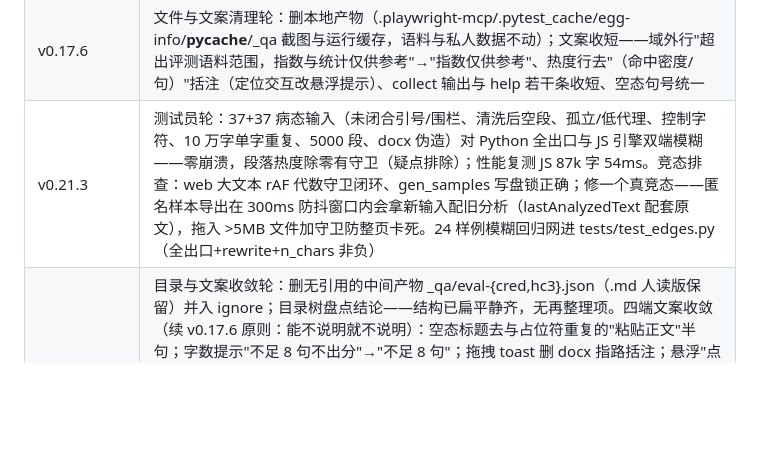
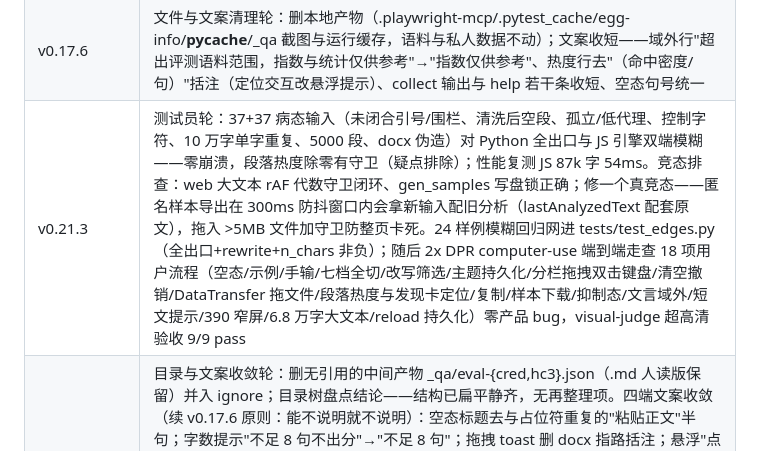
Before and after one commit to Glory0707/human-vs-ai, a Markdown page: docs/design.md, the part around the change. Rendered like a GitHub page; blank space fills up the shorter version.

Commit message:
v0.21.3 文档: computer-use 端到端 18 项走查 + 超高清视觉验收 9/9

```diff
--- a/docs/design.md
+++ b/docs/design.md
@@ -123,7 +123,7 @@ key 外读不入库）· tools/adversarial_eval.py（对抗自评测：改写器
 | v0.17.2 | 校准机制化轮：tools/adversarial_eval.py 对抗自评测（改写器/LLM 双攻击者）；tools/drift_monitor.py 漂移监测（collect 样本按 profile 聚合对比基线，p50≥15 分/规则≥10pp 信号）；official 场景 gen2026 公文 70 篇初步验证（组合覆盖 100%/真人 0 误伤） |
 | v0.17.3 | T6 收尾：.stats .row 特异性覆盖 .ood-note 致暗色域外提示退化灰字——三端选择器提升（visual-judge 抓出）；对抗评测双攻击者合并报告（LLM 洗稿削词表 89%、93.3% 仍超阈值——统计底盘扛住定向规避）；10 状态高分辨率视觉走查 9 pass / 1 截图脚本失误 |
 | v0.17.6 | 文件与文案清理轮：删本地产物（.playwright-mcp/.pytest_cache/egg-info/__pycache__/_qa 截图与运行缓存，语料与私人数据不动）；文案收短——域外行"超出评测语料范围，指数与统计仅供参考"→"指数仅供参考"、热度行去"（命中密度/句）"括注（定位交互改悬浮提示）、collect 输出与 help 若干条收短、空态句号统一 |
-| v0.21.3 | 测试员轮：37+37 病态输入（未闭合引号/围栏、清洗后空段、孤立/低代理、控制字符、10 万字单字重复、5000 段、docx 伪造）对 Python 全出口与 JS 引擎双端模糊——零崩溃，段落热度除零有守卫（疑点排除）；性能复测 JS 87k 字 54ms。竞态排查：web 大文本 rAF 代数守卫闭环、gen_samples 写盘锁正确；修一个真竞态——匿名样本导出在 300ms 防抖窗口内会拿新输入配旧分析（lastAnalyzedText 配套原文），拖入 >5MB 文件加守卫防整页卡死。24 样例模糊回归网进 tests/test_edges.py（全出口+rewrite+n_chars 非负） |
+| v0.21.3 | 测试员轮：37+37 病态输入（未闭合引号/围栏、清洗后空段、孤立/低代理、控制字符、10 万字单字重复、5000 段、docx 伪造）对 Python 全出口与 JS 引擎双端模糊——零崩溃，段落热度除零有守卫（疑点排除）；性能复测 JS 87k 字 54ms。竞态排查：web 大文本 rAF 代数守卫闭环、gen_samples 写盘锁正确；修一个真竞态——匿名样本导出在 300ms 防抖窗口内会拿新输入配旧分析（lastAnalyzedText 配套原文），拖入 >5MB 文件加守卫防整页卡死。24 样例模糊回归网进 tests/test_edges.py（全出口+rewrite+n_chars 非负）；随后 2x DPR computer-use 端到端走查 18 项用户流程（空态/示例/手输/七档全切/改写筛选/主题持久化/分栏拖拽双击键盘/清空撤销/DataTransfer 拖文件/段落热度与发现卡定位/复制/样本下载/抑制态/文言域外/短文提示/390 窄屏/6.8 万字大文本/reload 持久化）零产品 bug，visual-judge 超高清验收 9/9 pass |
 | v0.21.2 | 目录与文案收敛轮：删无引用的中间产物 _qa/eval-{cred,hc3}.json（.md 人读版保留）并入 ignore；目录树盘点结论——结构已扁平静齐，无再整理项。四端文案收敛（续 v0.17.6 原则：能不说明就不说明）：空态标题去与占位符重复的"粘贴正文"半句；字数提示"不足 8 句不出分"→"不足 8 句"；拖拽 toast 删 docx 指路括注；悬浮"点击在原稿中定位"→"点击定位原稿"；未出分说明"该文体/文种未校准评分"→"未校准"（引擎双端+7 处断言同步）；文种域外行删系数解释半句（"系数按事务公文校准，本篇仅供参考"→"本篇仅供参考"，为什么留 docs/rules.md）；Obsidian 设置项删 setDesc 说明行、匿名样本按钮删与按钮文字重复的 title。浏览器截图自查三状态通过 |
 | v0.21.1 | 冗余清理轮（功能零变化，CLI 12 份出口快照逐字节比对通过）：report.py 私有名转公开（DISCLAIMER/SEV_LABEL/SCORE_LABEL/group_* 系），htreport/diff/batch 删各自的免责常量与特征标签字典重复（diff 内联两处、htreport 一处），batch 的 json 内联导入上移；cli `_analyze_file` 收编到 `_read_file`（重复的读取异常处理）；rewrite 三个正则常量上移常量区；expand_gov_corpus 删 `if False else` 死分支。JS 复用收编：buildGroups/statsRows/reportToMarkdown/adviceToMarkdown 从 web 模板与 Obsidian 模板的两份拷贝收编进共享层 render.js（web 版为基准，签名参数化保留各自标题口径）——顺带修一个缺口：web 复制 Markdown 一直缺域外提示行（Obsidian v0.19 就有），收编后四端导出同构；web 匿名样本卡号正则 `\d{16,19}`→`\d{16,}` 与 CLI collect 对齐。视觉零改动的项不动（htreport low 色值与全站 accent 的分叉已记录待观察） |
 | v0.21.0 | 全功能打磨轮（高分辨率视觉审查驱动）：基线 11 张高清截图（web 空态/示例/长文/暗色/窄屏 390px/抑制态 + VS Code/Obsidian 预览长图）过 visual-judge，8 张零缺陷、3 张采集问题重采后关闭。修存量 bug：web 模板 `.ood-note`/`.heat-note` 引用不存在的 `--fs-s` token（ood/热度行字号静默失效→`--fs-xs`）。指数未出态改为**虚线印章**（与实线指数章同形状语言，"有值实印/无值虚印"，render.js scoreNoteRow 重写、三端收编，VS Code/Obsidian 手写说明行删除）；文种域外文案"指数仅供参考"→"本篇仅供参考"（抑制态无指数，措辞自洽，Py/JS/冒烟同步）。交互扩展：发现卡原句**点击定位原稿**（与段落热度同一 data-excerpt 机制，hover 指针+色边反馈）；弱命中折叠展开补轻浮入场动画。内核实测：浏览器端 8.7 万字 5358 句 127ms（引擎无冻结），长文渲染压力实证来自重复句、真实文档句组有限无渲染炸弹。两端冒烟预览追加抑制态样张（虚线印章的审查载体）；复审 visual-judge 10/10 pass（Obsidian 假阴性系审查环境磁盘缓存钉住旧 CSS，清缓存复核关闭） |
```
